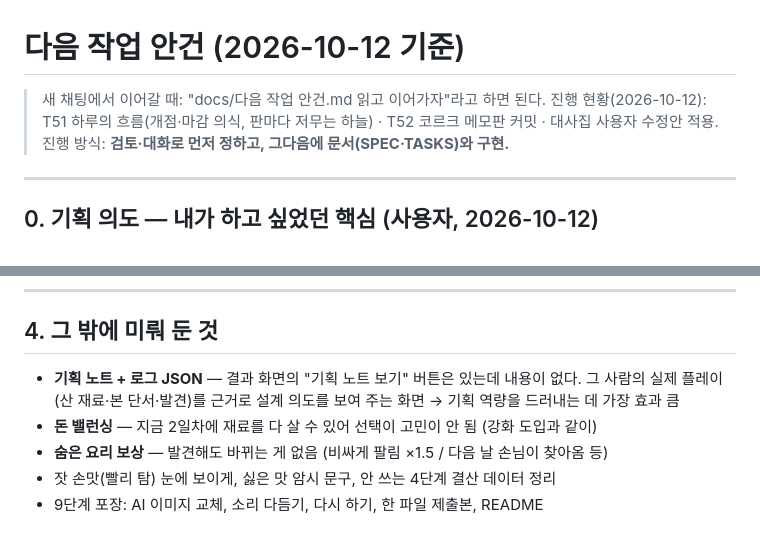
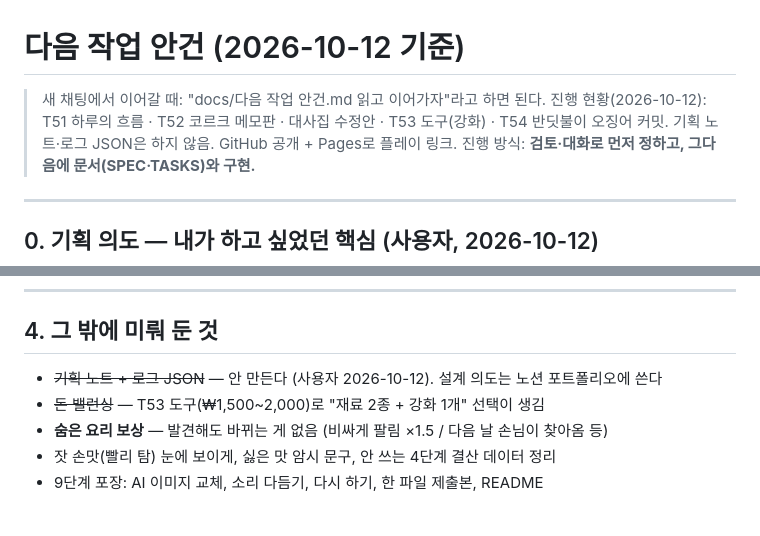
Before and after one commit to ieparei-stack/bancho-takoyaki-demo, a Markdown page: docs/다음 작업 안건.md, 2 parts joined by grey strips. Rendered like a GitHub page.

```diff
--- a/docs/다음 작업 안건.md
+++ b/docs/다음 작업 안건.md
@@ -1,7 +1,7 @@
 # 다음 작업 안건 (2026-10-12 기준)
 
 > 새 채팅에서 이어갈 때: "docs/다음 작업 안건.md 읽고 이어가자"라고 하면 된다.
-> 진행 현황(2026-10-12): T51 하루의 흐름(개점·마감 의식, 판마다 저무는 하늘) · T52 코르크 메모판 커밋 · 대사집 사용자 수정안 적용.
+> 진행 현황(2026-10-12): T51 하루의 흐름 · T52 코르크 메모판 · 대사집 수정안 · T53 도구(강화) · T54 반딧불이 오징어 커밋. 기획 노트·로그 JSON은 하지 않음. GitHub 공개 + Pages로 플레이 링크.
 > 진행 방식: **검토·대화로 먼저 정하고, 그다음에 문서(SPEC·TASKS)와 구현.**
 
 ---
@@ -75,8 +75,8 @@ Claude 제안 (길이보다 대비·의식·시간 흐름):
 
 ## 4. 그 밖에 미뤄 둔 것
 
-- **기획 노트 + 로그 JSON** — 결과 화면의 "기획 노트 보기" 버튼은 있는데 내용이 없다. 그 사람의 실제 플레이(산 재료·본 단서·발견)를 근거로 설계 의도를 보여 주는 화면 → 기획 역량을 드러내는 데 가장 효과 큼
-- **돈 밸런싱** — 지금 2일차에 재료를 다 살 수 있어 선택이 고민이 안 됨 (강화 도입과 같이)
+- ~~기획 노트 + 로그 JSON~~ — 안 만든다 (사용자 2026-10-12). 설계 의도는 노션 포트폴리오에 쓴다
+- ~~돈 밸런싱~~ — T53 도구(₩1,500~2,000)로 "재료 2종 + 강화 1개" 선택이 생김
 - **숨은 요리 보상** — 발견해도 바뀌는 게 없음 (비싸게 팔림 ×1.5 / 다음 날 손님이 찾아옴 등)
 - 잣 손맛(빨리 탐) 눈에 보이게, 싫은 맛 암시 문구, 안 쓰는 4단계 결산 데이터 정리
 - 9단계 포장: AI 이미지 교체, 소리 다듬기, 다시 하기, 한 파일 제출본, README
```
Also changed, not shown: CLAUDE.md (+1 -1 lines), README.md (added, +35 -0 lines).
